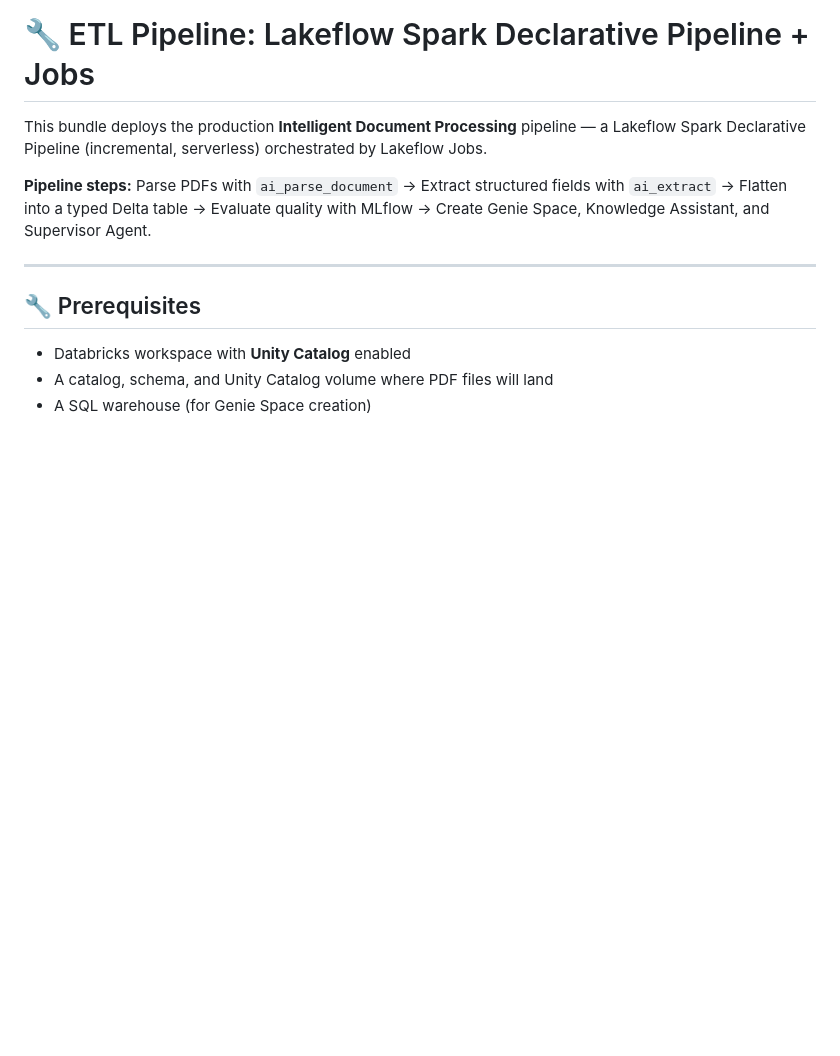
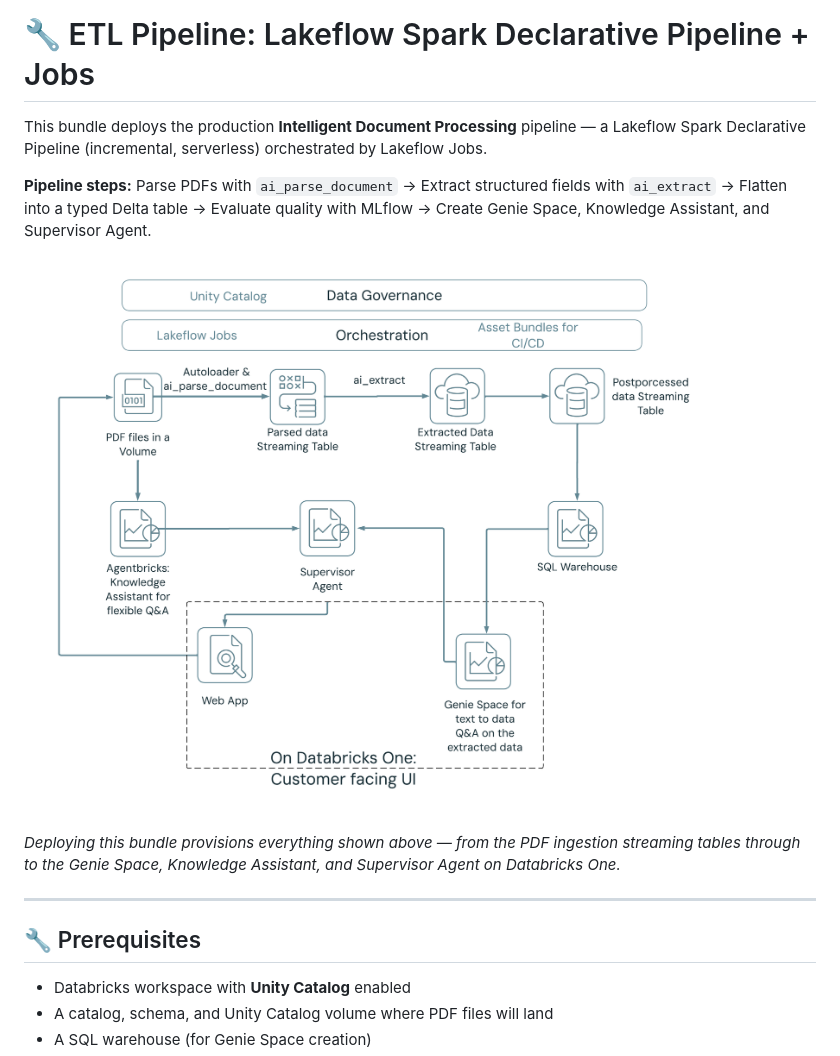
Before and after one commit to datanikkthegreek/databricks_data_extraction, a Markdown page: databricks_etl/README.md, the part around the change. GitHub-like rendering; blank space fills up the shorter version.

```diff
--- a/databricks_etl/README.md
+++ b/databricks_etl/README.md
@@ -3,6 +3,10 @@
 This bundle deploys the production **Intelligent Document Processing** pipeline — a Lakeflow Spark Declarative Pipeline (incremental, serverless) orchestrated by Lakeflow Jobs.
 
 **Pipeline steps:** Parse PDFs with `ai_parse_document` → Extract structured fields with `ai_extract` → Flatten into a typed Delta table → Evaluate quality with MLflow → Create Genie Space, Knowledge Assistant, and Supervisor Agent.
+
+![Architecture](../docs/images/Architecture.png)
+
+*Deploying this bundle provisions everything shown above — from the PDF ingestion streaming tables through to the Genie Space, Knowledge Assistant, and Supervisor Agent on Databricks One.*
 
 ---
 
```
Also changed, not shown: README.md (+2 -0 lines), databricks_app/README.md (+4 -0 lines).
